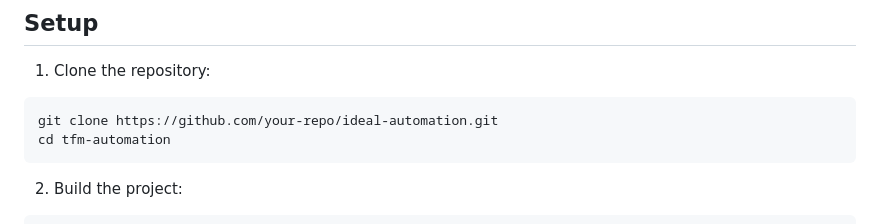
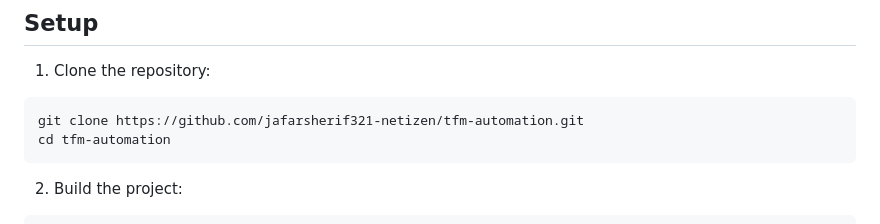
Before and after one commit to jafarsherif321-netizen/tfm-automation, a Markdown page: README.md, the part around the change. Rendered like a GitHub page.

Commit message:
Changes done in README.md file

````diff
--- a/README.md
+++ b/README.md
@@ -56,7 +56,7 @@ tfm-automation/
 1. Clone the repository:
 
 ```bash
-git clone https://github.com/your-repo/ideal-automation.git
+git clone https://github.com/jafarsherif321-netizen/tfm-automation.git
 cd tfm-automation
 ```
 
````
